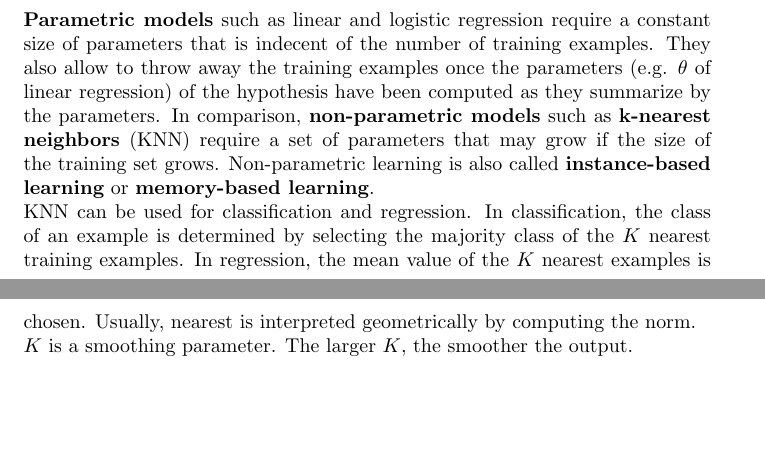
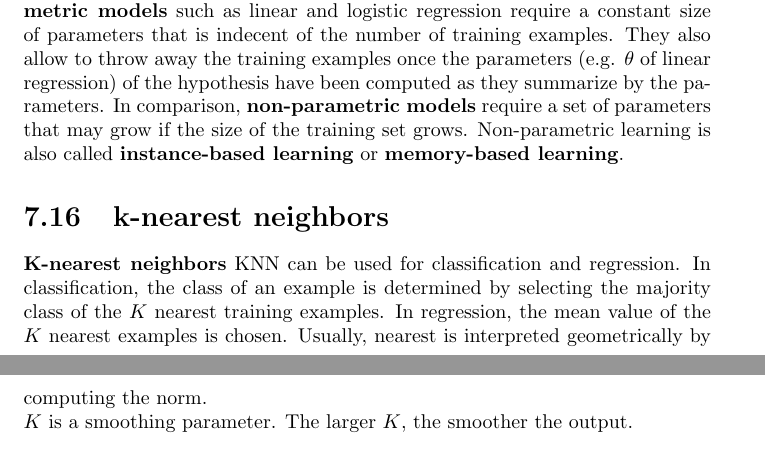
Before and after one commit to karimif/ai_notes, a LaTeX thesis (notes.tex): two parts of pages 40 and 41 of 66, joined at a grey line, cut so that both start at the same text, the shorter picture padded with empty space. Compiled offline with pdfLaTeX.

Commit message:
Move of general content from KNN to new section

```diff
--- a/notes.tex
+++ b/notes.tex
@@ -1742,12 +1742,11 @@ In {\bf multiclass classification} examples can be classified into more than two
 {\bf Lazy learning} methods simply store the data and generalizing beyond these data is postponed until an explicit request is made.
 Lazy learning methods can construct a different approximation to the target function for each encountered query instance. Eager learning methods use the same approximation to the target function, which must be learned based on training examples and before input queries are observed.
 Lazy learning is very suitable for complex and incomplete problem domains, where a complex target function can be represented by a collection of less complex local approximations.
+{\bf Parametric models} such as linear and logistic regression require a constant size of parameters that is indecent of the number of training examples. They also allow to throw away the training examples once the parameters (e.g. $\theta$ of linear regression) of the hypothesis have been computed as they summarize by the parameters. In comparison, {\bf non-parametric models} require a set of parameters that may grow if the size of the training set grows. Non-parametric learning is also called {\bf instance-based learning} or {\bf memory-based learning}.
 
 
 \section{k-nearest neighbors}
-{\bf Parametric models} such as linear and logistic regression require a constant size of parameters that is indecent of the number of training examples. They also allow to throw away the training examples once the parameters (e.g. $\theta$ of linear regression) of the hypothesis have been computed as they summarize by the parameters. In comparison, {\bf non-parametric models} such as {\bf k-nearest neighbors} (KNN) require a set of parameters that may grow if the size of the training set grows. Non-parametric learning is also called {\bf instance-based learning} or {\bf memory-based learning}.
-\\
-KNN can be used for classification and regression. In classification, the class of an example is determined by selecting the majority class of the $K$ nearest training examples. In regression, the mean value of the $K$ nearest examples is chosen. Usually, nearest is interpreted geometrically by computing the norm.
+{\bf K-nearest neighbors} KNN can be used for classification and regression. In classification, the class of an example is determined by selecting the majority class of the $K$ nearest training examples. In regression, the mean value of the $K$ nearest examples is chosen. Usually, nearest is interpreted geometrically by computing the norm.
 \\
 $K$ is a smoothing parameter. The larger $K$, the smoother the output.
 
```
